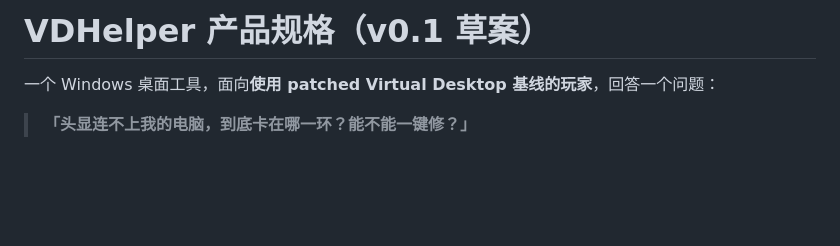
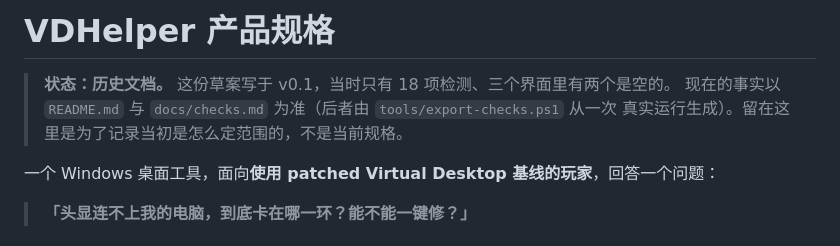
Before and after one commit to dwgx/VirtualDesktopHelper, a Markdown page: docs/product-spec.md, the part around the change. Drawn GitHub-style; blank space fills up the shorter version.

```diff
--- a/docs/product-spec.md
+++ b/docs/product-spec.md
@@ -1,4 +1,8 @@
-# VDHelper 产品规格（v0.1 草案）
+# VDHelper 产品规格
+
+> **状态：历史文档。** 这份草案写于 v0.1，当时只有 18 项检测、三个界面里有两个是空的。
+> 现在的事实以 `README.md` 与 `docs/checks.md` 为准（后者由 `tools/export-checks.ps1` 从一次
+> 真实运行生成）。留在这里是为了记录当初是怎么定范围的，不是当前规格。
 
 一个 Windows 桌面工具，面向**使用 patched Virtual Desktop 基线的玩家**，回答一个问题：
 
```
Also changed, not shown: docs/report-export.md (+4 -1 lines).
